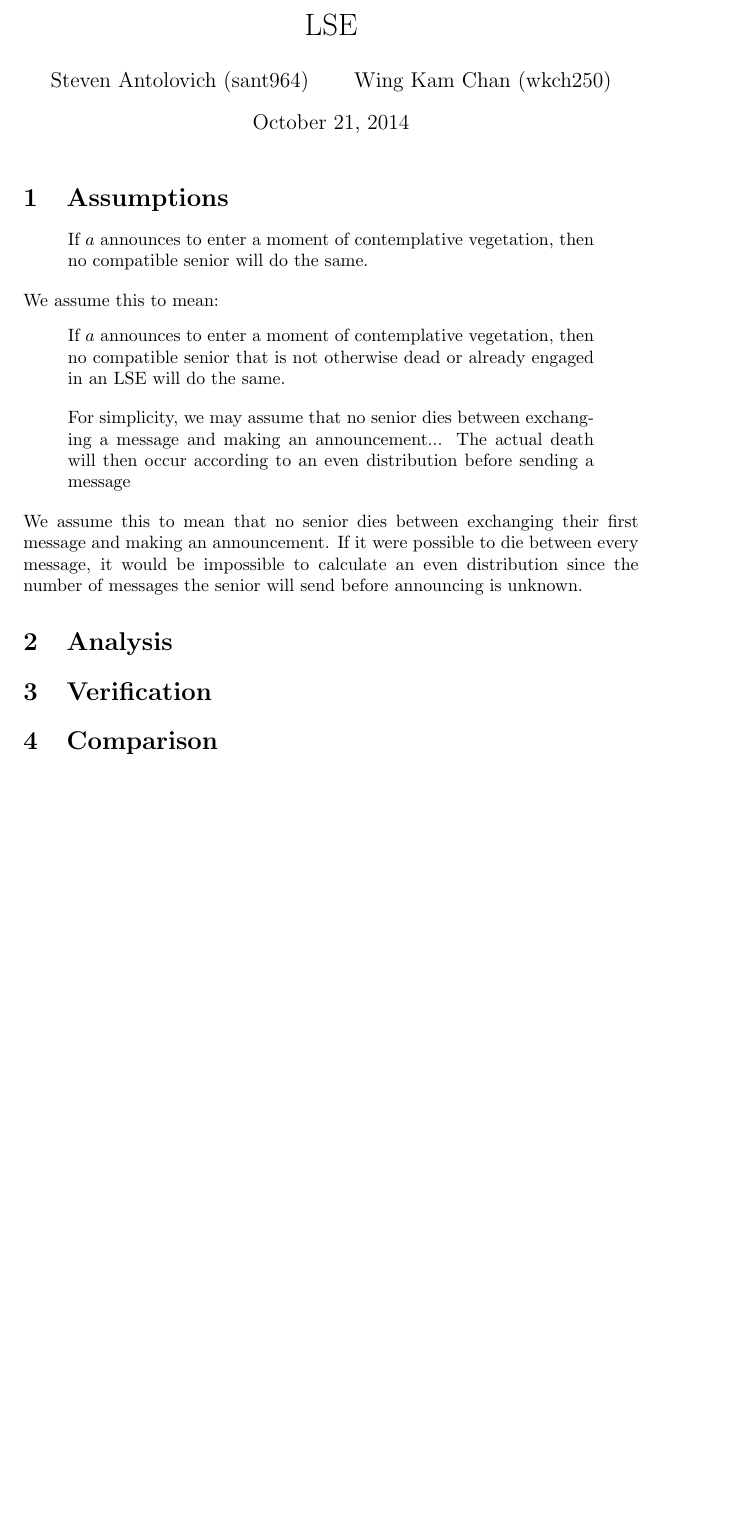
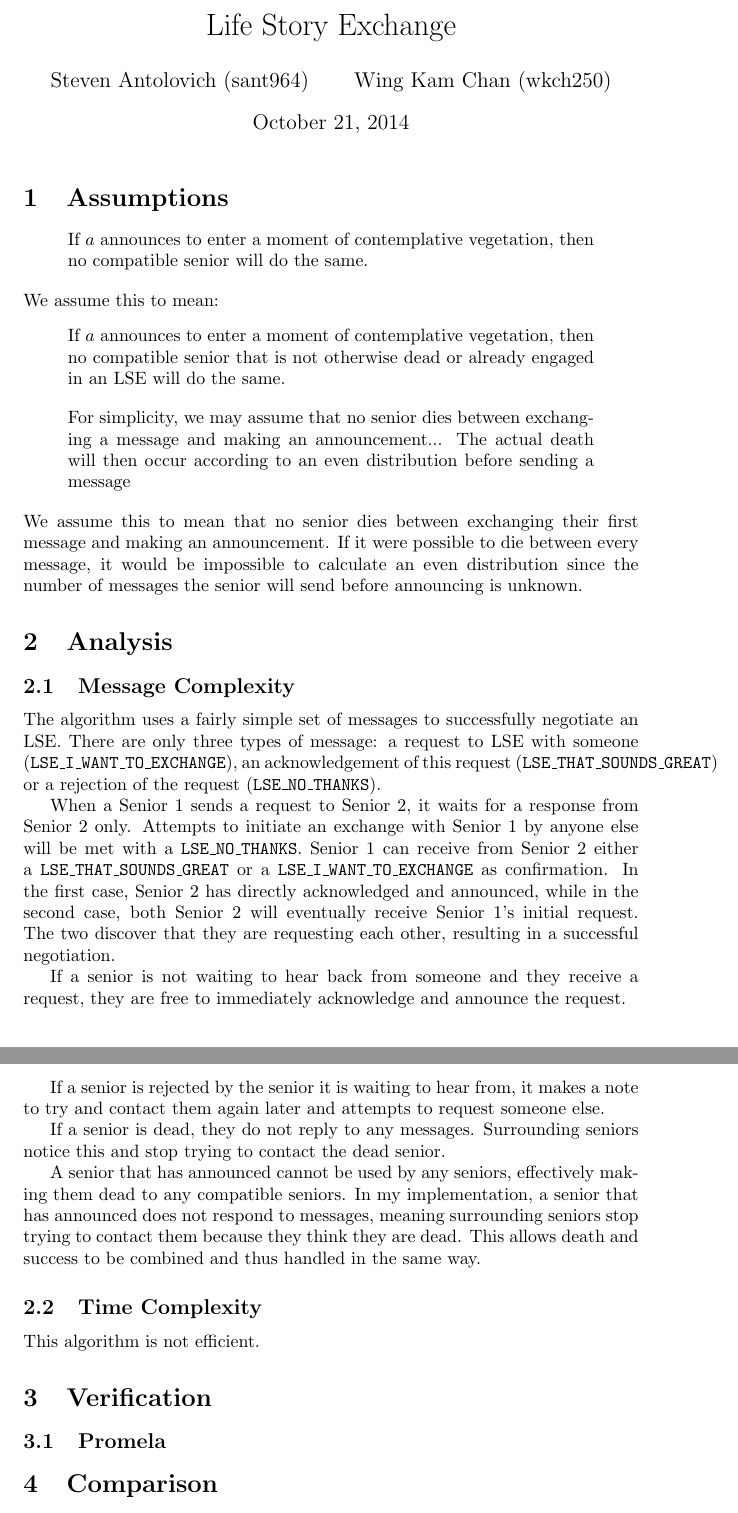
Before and after one commit to Dermah/comp3151-ass2-lifestoryexchange, a LaTeX document (src/lse.tex): part of page 1 of 2 before the commit and two parts of pages 1 and 2 of 2 after it, the two joined at a grey line, cut at the place of the change, the shorter picture padded with empty space. Compiled offline with pdfLaTeX; a LaTeX package or settings file that is missing is left out.

Commit message:
Fill out message complexity section

```diff
--- a/src/lse.tex
+++ b/src/lse.tex
@@ -1,5 +1,5 @@
 \documentclass[a4paper]{article}
-\title{LSE}
+\title{Life Story Exchange}
 \author{Steven Antolovich (sant964) \and Wing Kam Chan (wkch250)}
 
 \usepackage{new3151defs}
@@ -27,8 +27,26 @@
 We assume this to mean that no senior dies between exchanging their first message and making an announcement. If it were possible to die between every message, it would be impossible to calculate an even distribution since the number of messages the senior will send before announcing is unknown.
 
 \section{Analysis}
+\subsection{Message Complexity}
+The algorithm uses a fairly simple set of messages to successfully negotiate an LSE. There are only three types of message: a request to LSE with someone (\texttt{LSE\_I\_WANT\_TO\_EXCHANGE}), an acknowledgement of this request (\texttt{LSE\_THAT\_SOUNDS\_GREAT}) or a rejection of the request (\texttt{LSE\_NO\_THANKS}).
+
+When a Senior 1 sends a request to Senior 2, it waits for a response from Senior 2 only. Attempts to initiate an exchange with Senior 1 by anyone else will be met with a \texttt{LSE\_NO\_THANKS}. Senior 1 can receive from Senior 2 either a \texttt{LSE\_THAT\_SOUNDS\_GREAT} or a \texttt{LSE\_I\_WANT\_TO\_EXCHANGE} as confirmation. In the first case, Senior 2 has directly acknowledged and announced, while in the second case, both Senior 2 will eventually receive Senior 1's initial request. The two discover that they are requesting each other, resulting in a successful negotiation.
+
+If a senior is not waiting to hear back from someone and they receive a request, they are free to immediately acknowledge and announce the request.
+
+If a senior is rejected by the senior it is waiting to hear from, it makes a note to try and contact them again later and attempts to request someone else.
+
+If a senior is dead, they do not reply to any messages. Surrounding seniors notice this and stop trying to contact the dead senior.
+
+A senior that has announced cannot be used by any seniors, effectively making them dead to any compatible seniors. In my implementation, a senior that has announced does not respond to messages, meaning surrounding seniors stop trying to contact them because they think they are dead. This allows death and success to be combined and thus handled in the same way.
+
+\subsection{Time Complexity}
+This algorithm is not efficient.
+
+
 
 \section{Verification}
+\subsection{Promela}
 
 \section{Comparison}
 
```
